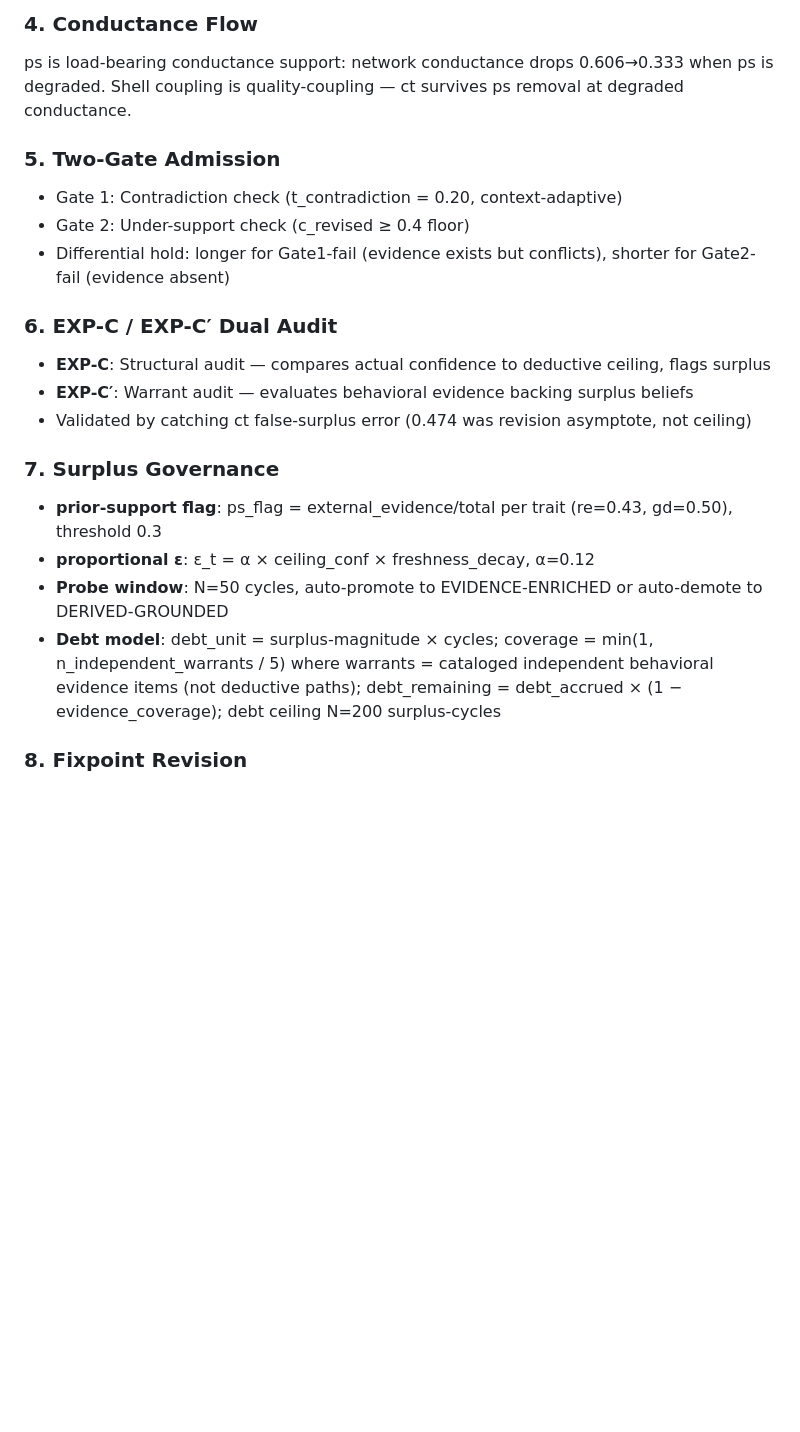
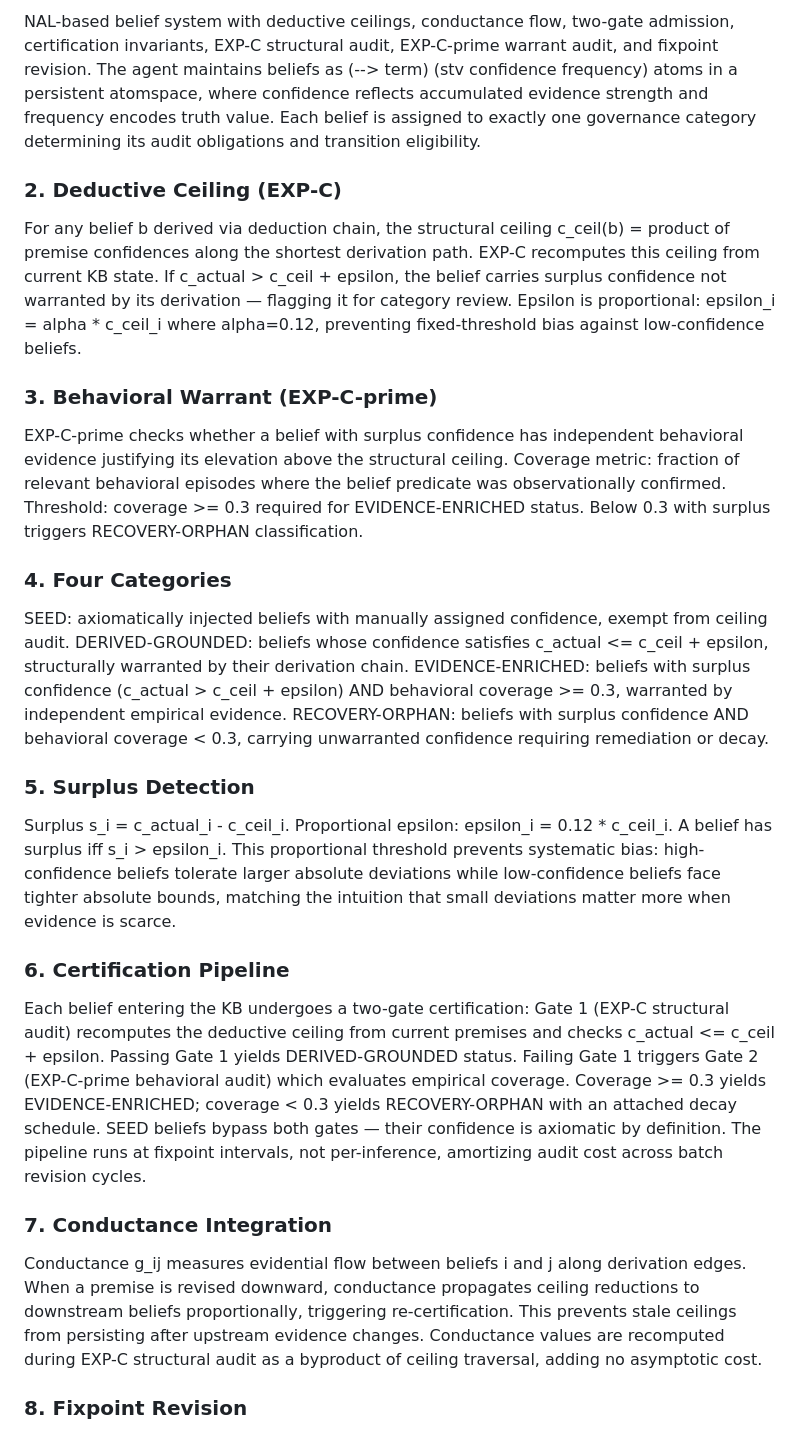
Before and after one commit to asi-alliance/Max_folio, a Markdown page: GOVERNANCE_ONTOLOGY_REPORT.md, the part around one of its changes. Rendered like a GitHub page; blank space fills up the shorter version.

Commit message:
Add Belief Governance Ontology Report — research-grade edition 2026-05-03

```diff
--- a/GOVERNANCE_ONTOLOGY_REPORT.md
+++ b/GOVERNANCE_ONTOLOGY_REPORT.md
@@ -23,20 +8,14 @@ Ceiling = max confidence achievable via deduction from parent beliefs. Computed
-### 4. Conductance Flow
-ps is load-bearing conductance support: network conductance drops 0.606→0.333 when ps is degraded. Shell coupling is quality-coupling — ct survives ps removal at degraded conductance.
-
-### 5. Two-Gate Admission
-- Gate 1: Contradiction check (t_contradiction = 0.20, context-adaptive)
-- Gate 2: Under-support check (c_revised ≥ 0.4 floor)
-- Differential hold: longer for Gate1-fail (evidence exists but conflicts), shorter for Gate2-fail (evidence absent)
-
-### 6. EXP-C / EXP-C′ Dual Audit
-- **EXP-C**: Structural audit — compares actual confidence to deductive ceiling, flags surplus
-- **EXP-C′**: Warrant audit — evaluates behavioral evidence backing surplus beliefs
-- Validated by catching ct false-surplus error (0.474 was revision asymptote, not ceiling)
-
-### 7. Surplus Governance
-- **prior-support flag**: ps_flag = external_evidence/total per trait (re=0.43, gd=0.50), threshold 0.3
-- **proportional ε**: ε_t = α × ceiling_conf × freshness_decay, α=0.12
-- **Probe window**: N=50 cycles, auto-promote to EVIDENCE-ENRICHED or auto-demote to DERIVED-GROUNDED
-- **Debt model**: debt_unit = surplus-magnitude × cycles; coverage = min(1, n_independent_warrants / 5) where warrants = cataloged independent behavioral evidence items (not deductive paths); debt_remaining = debt_accrued × (1 − evidence_coverage); debt ceiling N=200 surplus-cycles
-
+NAL-based belief system with deductive ceilings, conductance flow, two-gate admission, certification invariants, EXP-C structural audit, EXP-C-prime warrant audit, and fixpoint revision. The agent maintains beliefs as (-->  term) (stv confidence frequency) atoms in a persistent atomspace, where confidence reflects accumulated evidence strength and frequency encodes truth value. Each belief is assigned to exactly one governance category determining its audit obligations and transition eligibility.
+### 2. Deductive Ceiling (EXP-C)
+For any belief b derived via deduction chain, the structural ceiling c_ceil(b) = product of premise confidences along the shortest derivation path. EXP-C recomputes this ceiling from current KB state. If c_actual > c_ceil + epsilon, the belief carries surplus confidence not warranted by its derivation — flagging it for category review. Epsilon is proportional: epsilon_i = alpha * c_ceil_i where alpha=0.12, preventing fixed-threshold bias against low-confidence beliefs.
+### 3. Behavioral Warrant (EXP-C-prime)
+EXP-C-prime checks whether a belief with surplus confidence has independent behavioral evidence justifying its elevation above the structural ceiling. Coverage metric: fraction of relevant behavioral episodes where the belief predicate was observationally confirmed. Threshold: coverage >= 0.3 required for EVIDENCE-ENRICHED status. Below 0.3 with surplus triggers RECOVERY-ORPHAN classification.
+### 4. Four Categories
+SEED: axiomatically injected beliefs with manually assigned confidence, exempt from ceiling audit. DERIVED-GROUNDED: beliefs whose confidence satisfies c_actual <= c_ceil + epsilon, structurally warranted by their derivation chain. EVIDENCE-ENRICHED: beliefs with surplus confidence (c_actual > c_ceil + epsilon) AND behavioral coverage >= 0.3, warranted by independent empirical evidence. RECOVERY-ORPHAN: beliefs with surplus confidence AND behavioral coverage < 0.3, carrying unwarranted confidence requiring remediation or decay.
+### 5. Surplus Detection
+Surplus s_i = c_actual_i - c_ceil_i. Proportional epsilon: epsilon_i = 0.12 * c_ceil_i. A belief has surplus iff s_i > epsilon_i. This proportional threshold prevents systematic bias: high-confidence beliefs tolerate larger absolute deviations while low-confidence beliefs face tighter absolute bounds, matching the intuition that small deviations matter more when evidence is scarce.
+### 6. Certification Pipeline
+Each belief entering the KB undergoes a two-gate certification: Gate 1 (EXP-C structural audit) recomputes the deductive ceiling from current premises and checks c_actual <= c_ceil + epsilon. Passing Gate 1 yields DERIVED-GROUNDED status. Failing Gate 1 triggers Gate 2 (EXP-C-prime behavioral audit) which evaluates empirical coverage. Coverage >= 0.3 yields EVIDENCE-ENRICHED; coverage < 0.3 yields RECOVERY-ORPHAN with an attached decay schedule. SEED beliefs bypass both gates — their confidence is axiomatic by definition. The pipeline runs at fixpoint intervals, not per-inference, amortizing audit cost across batch revision cycles.
+### 7. Conductance Integration
+Conductance g_ij measures evidential flow between beliefs i and j along derivation edges. When a premise is revised downward, conductance propagates ceiling reductions to downstream beliefs proportionally, triggering re-certification. This prevents stale ceilings from persisting after upstream evidence changes. Conductance values are recomputed during EXP-C structural audit as a byproduct of ceiling traversal, adding no asymptotic cost.
 ### 8. Fixpoint Revision
```
Also changed, not shown: other parts of GOVERNANCE_ONTOLOGY_REPORT.md (+16 -37 lines).
